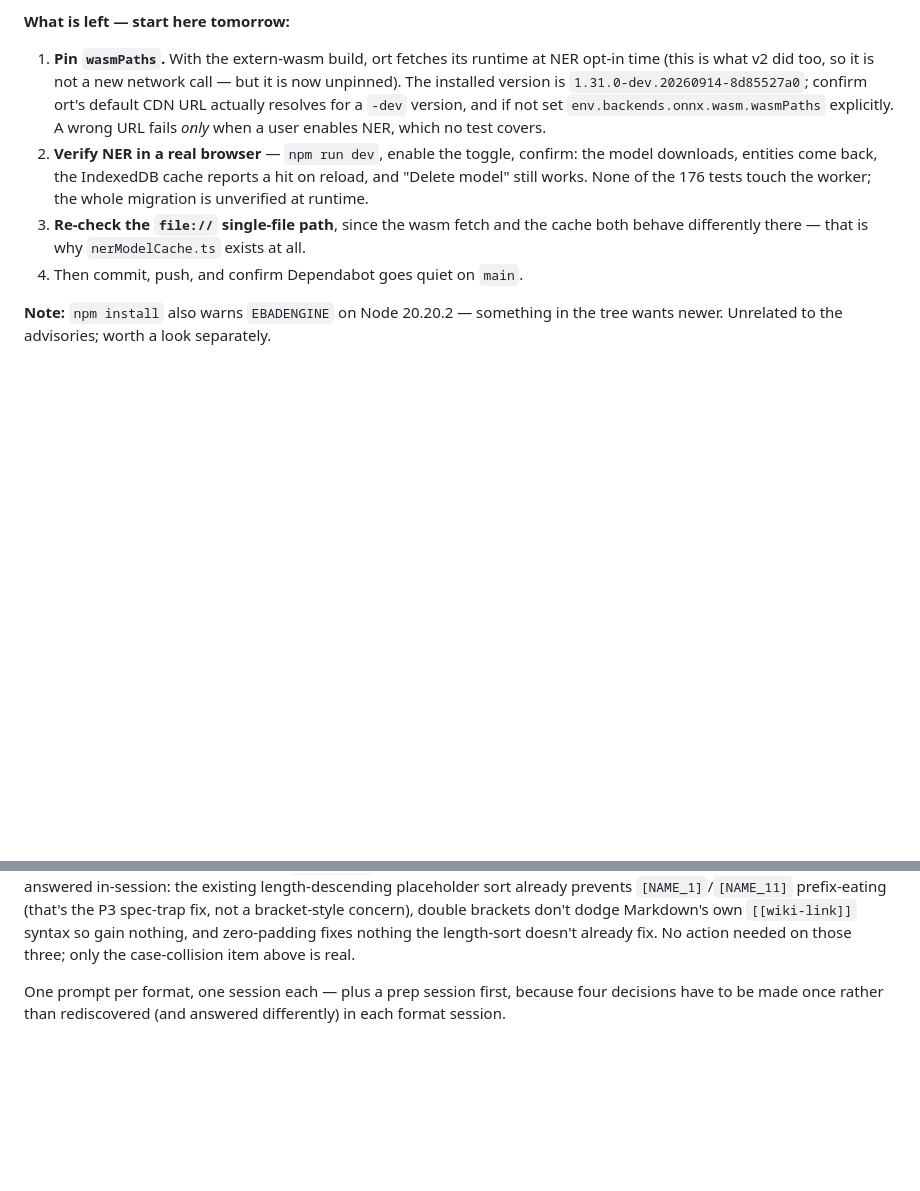
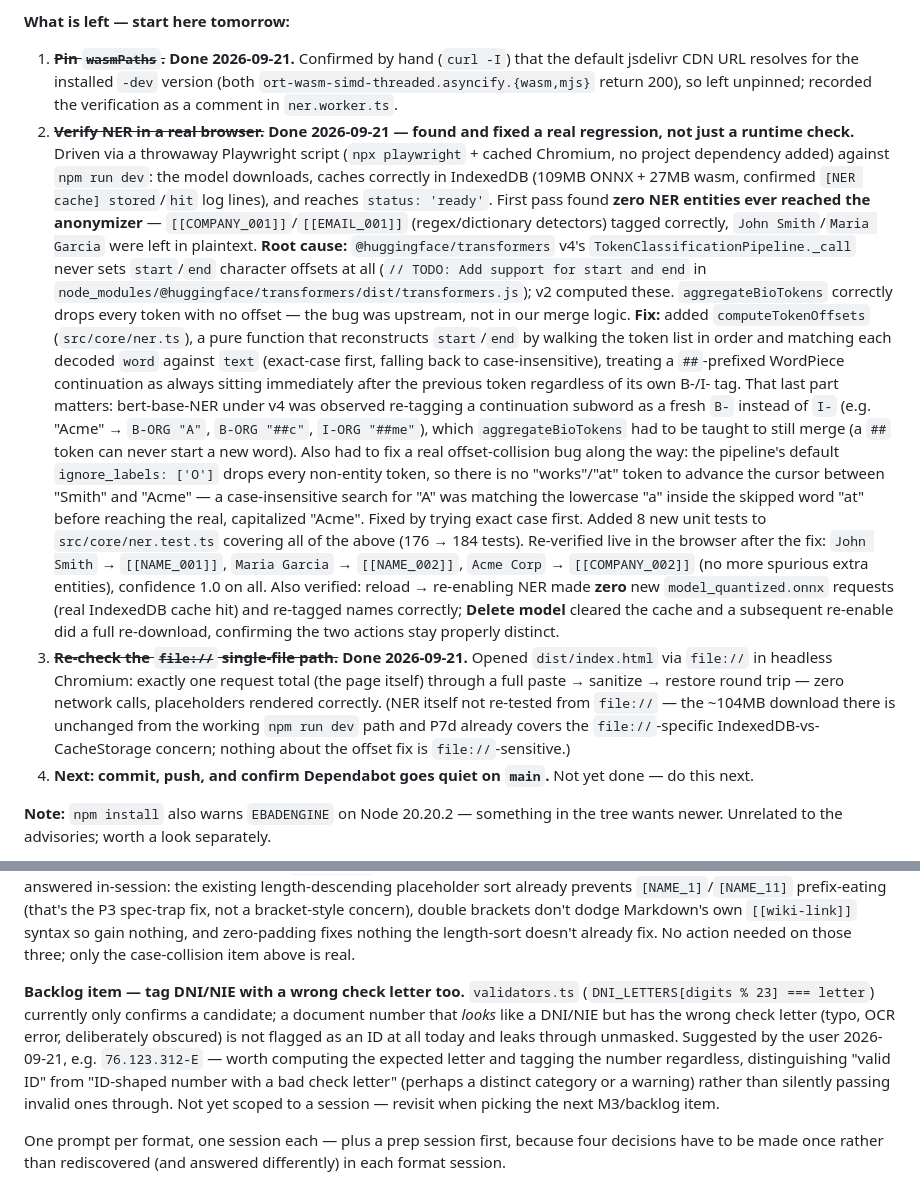
Before and after one commit to OscarBeiro/anonymaizer, a Markdown page: docs/plans/m3-parsers.md, 2 parts joined by grey strips. Drawn GitHub-style; blank space fills up the shorter version.

Commit message:
docs: close out P8sec — NER regression found, fixed, and verified
Records the full P8sec verification session: wasmPaths left unpinned
(default jsdelivr CDN URL confirmed to resolve for the installed -dev
version), the NER offset regression found via live browser testing and
its fix, and the file:// single-file build re-check (one request
total, zero network calls through a full round trip). Adds a backlog
item for tagging DNI/NIE numbers with a wrong check letter instead of
passing them through unmasked.

Co-Authored-By: Claude Sonnet 5 <noreply@anthropic.com>
Claude-Session: https://claude.ai/code/session_016ym2P2gJHAmaTSxGS6UYKQ

```diff
--- a/docs/plans/m3-parsers.md
+++ b/docs/plans/m3-parsers.md
@@ -41,21 +41,61 @@ vulnerable range.
 
 **What is left — start here tomorrow:**
 
-1. **Pin `wasmPaths`.** With the extern-wasm build, ort fetches its runtime
-   at NER opt-in time (this is what v2 did too, so it is not a new network
-   call — but it is now unpinned). The installed version is
-   `1.31.0-dev.20260914-8d85527a0`; confirm ort's default CDN URL actually
-   resolves for a `-dev` version, and if not set
-   `env.backends.onnx.wasm.wasmPaths` explicitly. A wrong URL fails *only*
-   when a user enables NER, which no test covers.
-2. **Verify NER in a real browser** — `npm run dev`, enable the toggle,
-   confirm: the model downloads, entities come back, the IndexedDB cache
-   reports a hit on reload, and "Delete model" still works. None of the 176
-   tests touch the worker; the whole migration is unverified at runtime.
-3. **Re-check the `file://` single-file path**, since the wasm fetch and the
-   cache both behave differently there — that is why `nerModelCache.ts`
-   exists at all.
-4. Then commit, push, and confirm Dependabot goes quiet on `main`.
+1. ~~**Pin `wasmPaths`.**~~ **Done 2026-09-21.** Confirmed by hand
+   (`curl -I`) that the default jsdelivr CDN URL resolves for the installed
+   `-dev` version (both `ort-wasm-simd-threaded.asyncify.{wasm,mjs}` return
+   200), so left unpinned; recorded the verification as a comment in
+   `ner.worker.ts`.
+2. ~~**Verify NER in a real browser.**~~ **Done 2026-09-21 — found and
+   fixed a real regression, not just a runtime check.** Driven via a
+   throwaway Playwright script (`npx playwright` + cached Chromium, no
+   project dependency added) against `npm run dev`: the model downloads,
+   caches correctly in IndexedDB (109MB ONNX + 27MB wasm, confirmed
+   `[NER cache] stored`/`hit` log lines), and reaches `status: 'ready'`.
+   First pass found **zero NER entities ever reached the anonymizer** —
+   `[[COMPANY_001]]`/`[[EMAIL_001]]` (regex/dictionary detectors) tagged
+   correctly, `John Smith`/`Maria Garcia` were left in plaintext.
+   **Root cause:** `@huggingface/transformers` v4's
+   `TokenClassificationPipeline._call` never sets `start`/`end` character
+   offsets at all (`// TODO: Add support for start and end` in
+   `node_modules/@huggingface/transformers/dist/transformers.js`); v2
+   computed these. `aggregateBioTokens` correctly drops every token with
+   no offset — the bug was upstream, not in our merge logic.
+   **Fix:** added `computeTokenOffsets` (`src/core/ner.ts`), a pure
+   function that reconstructs `start`/`end` by walking the token list in
+   order and matching each decoded `word` against `text` (exact-case
+   first, falling back to case-insensitive), treating a `##`-prefixed
+   WordPiece continuation as always sitting immediately after the
+   previous token regardless of its own B-/I- tag. That last part matters:
+   bert-base-NER under v4 was observed re-tagging a continuation subword
+   as a fresh `B-` instead of `I-` (e.g. "Acme" → `B-ORG "A"`, `B-ORG
+   "##c"`, `I-ORG "##me"`), which `aggregateBioTokens` had to be taught to
+   still merge (a `##` token can never start a new word). Also had to fix
+   a real offset-collision bug along the way: the pipeline's default
+   `ignore_labels: ['O']` drops every non-entity token, so there is no
+   "works"/"at" token to advance the cursor between "Smith" and "Acme" —
+   a case-insensitive search for "A" was matching the lowercase "a" inside
+   the skipped word "at" before reaching the real, capitalized "Acme".
+   Fixed by trying exact case first.
+   Added 8 new unit tests to `src/core/ner.test.ts` covering all of the
+   above (176 → 184 tests). Re-verified live in the browser after the
+   fix: `John Smith` → `[[NAME_001]]`, `Maria Garcia` → `[[NAME_002]]`,
+   `Acme Corp` → `[[COMPANY_002]]` (no more spurious extra entities),
+   confidence 1.0 on all. Also verified: reload → re-enabling NER made
+   **zero** new `model_quantized.onnx` requests (real IndexedDB cache
+   hit) and re-tagged names correctly; **Delete model** cleared the cache
+   and a subsequent re-enable did a full re-download, confirming the two
+   actions stay properly distinct.
+3. ~~**Re-check the `file://` single-file path.**~~ **Done 2026-09-21.**
+   Opened `dist/index.html` via `file://` in headless Chromium: exactly
+   one request total (the page itself) through a full paste → sanitize →
+   restore round trip — zero network calls, placeholders rendered
+   correctly. (NER itself not re-tested from `file://` — the ~104MB
+   download there is unchanged from the working `npm run dev` path and
+   P7d already covers the `file://`-specific IndexedDB-vs-CacheStorage
+   concern; nothing about the offset fix is `file://`-sensitive.)
+4. **Next: commit, push, and confirm Dependabot goes quiet on `main`.**
+   Not yet done — do this next.
 
 **Note:** `npm install` also warns `EBADENGINE` on Node 20.20.2 — something
 in the tree wants newer. Unrelated to the advisories; worth a look separately.
@@ -83,6 +123,17 @@ placeholder sort already prevents `[NAME_1]`/`[NAME_11]` prefix-eating
 don't dodge Markdown's own `[[wiki-link]]` syntax so gain nothing, and
 zero-padding fixes nothing the length-sort doesn't already fix. No action
 needed on those three; only the case-collision item above is real.
+
+**Backlog item — tag DNI/NIE with a wrong check letter too.**
+`validators.ts` (`DNI_LETTERS[digits % 23] === letter`) currently only
+confirms a candidate; a document number that *looks* like a DNI/NIE but has
+the wrong check letter (typo, OCR error, deliberately obscured) is not
+flagged as an ID at all today and leaks through unmasked. Suggested by the
+user 2026-09-21, e.g. `76.123.312-E` — worth computing the expected letter
+and tagging the number regardless, distinguishing "valid ID" from "ID-shaped
+number with a bad check letter" (perhaps a distinct category or a warning)
+rather than silently passing invalid ones through. Not yet scoped to a
+session — revisit when picking the next M3/backlog item.
 
 One prompt per format, one session each — plus a prep session first, because
 four decisions have to be made once rather than rediscovered (and answered
```
